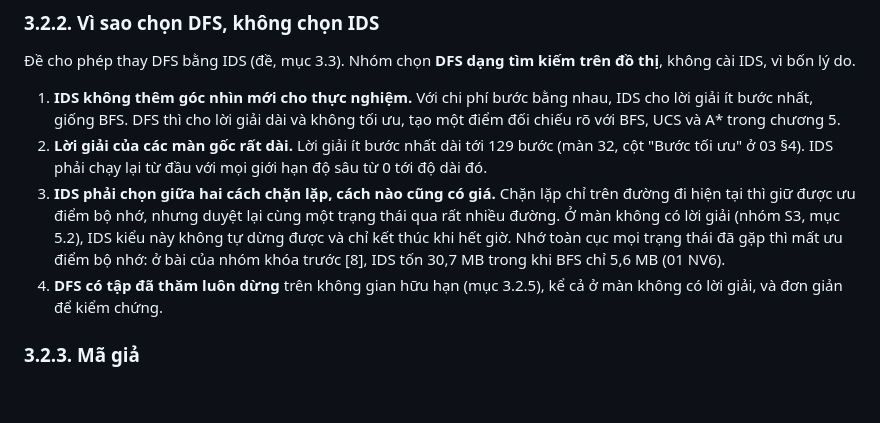
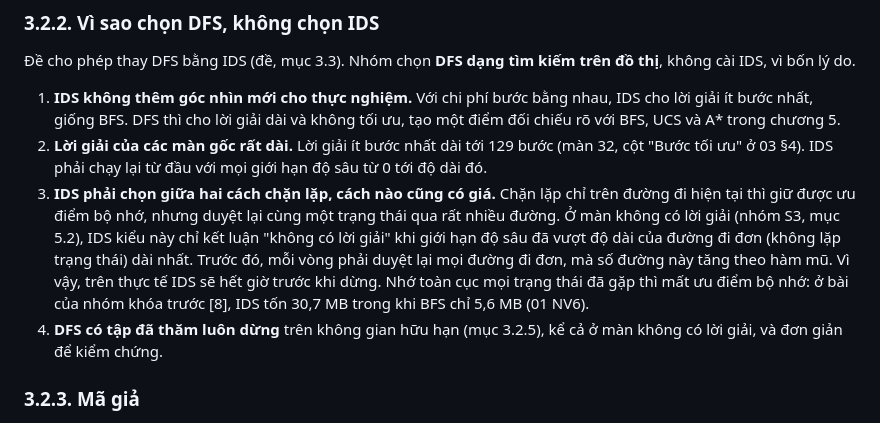
Before and after one commit to nguyentan10052006-cmyk/AI-P1, a Markdown page: docs/report/3.2-dfs.md, the part around the change. GitHub-like rendering; blank space fills up the shorter version.

```diff
--- a/docs/report/3.2-dfs.md
+++ b/docs/report/3.2-dfs.md
@@ -16,7 +16,7 @@ Trạng thái, hành động, hàm chuyển và kiểm tra đích dùng chung v
 
 1. **IDS không thêm góc nhìn mới cho thực nghiệm.** Với chi phí bước bằng nhau, IDS cho lời giải ít bước nhất, giống BFS. DFS thì cho lời giải dài và không tối ưu, tạo một điểm đối chiếu rõ với BFS, UCS và A* trong chương 5.
 2. **Lời giải của các màn gốc rất dài.** Lời giải ít bước nhất dài tới 129 bước (màn 32, cột "Bước tối ưu" ở 03 §4). IDS phải chạy lại từ đầu với mọi giới hạn độ sâu từ 0 tới độ dài đó.
-3. **IDS phải chọn giữa hai cách chặn lặp, cách nào cũng có giá.** Chặn lặp chỉ trên đường đi hiện tại thì giữ được ưu điểm bộ nhớ, nhưng duyệt lại cùng một trạng thái qua rất nhiều đường. Ở màn không có lời giải (nhóm S3, mục 5.2), IDS kiểu này không tự dừng được và chỉ kết thúc khi hết giờ. Nhớ toàn cục mọi trạng thái đã gặp thì mất ưu điểm bộ nhớ: ở bài của nhóm khóa trước [8], IDS tốn 30,7 MB trong khi BFS chỉ 5,6 MB (01 NV6).
+3. **IDS phải chọn giữa hai cách chặn lặp, cách nào cũng có giá.** Chặn lặp chỉ trên đường đi hiện tại thì giữ được ưu điểm bộ nhớ, nhưng duyệt lại cùng một trạng thái qua rất nhiều đường. Ở màn không có lời giải (nhóm S3, mục 5.2), IDS kiểu này chỉ kết luận "không có lời giải" khi giới hạn độ sâu đã vượt độ dài của đường đi đơn (không lặp trạng thái) dài nhất. Trước đó, mỗi vòng phải duyệt lại mọi đường đi đơn, mà số đường này tăng theo hàm mũ. Vì vậy, trên thực tế IDS sẽ hết giờ trước khi dừng. Nhớ toàn cục mọi trạng thái đã gặp thì mất ưu điểm bộ nhớ: ở bài của nhóm khóa trước [8], IDS tốn 30,7 MB trong khi BFS chỉ 5,6 MB (01 NV6).
 4. **DFS có tập đã thăm luôn dừng** trên không gian hữu hạn (mục 3.2.5), kể cả ở màn không có lời giải, và đơn giản để kiểm chứng.
 
 ### 3.2.3. Mã giả
```
Also changed, not shown: docs/report/5-thuc-nghiem.md (+3 -0 lines), docs/report/5.4-nhan-xet-dfs.md (+1 -1 lines).
